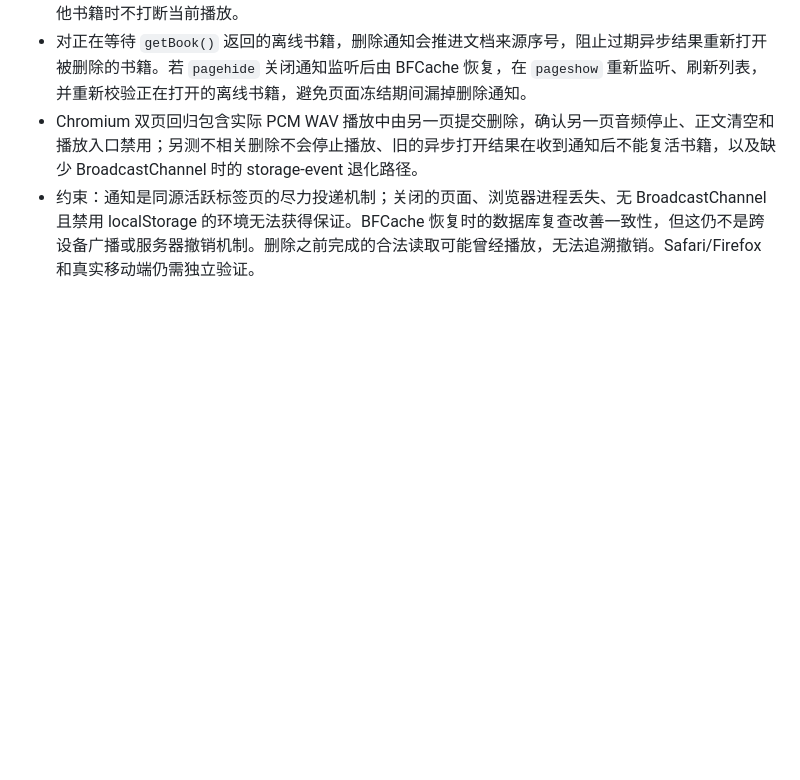
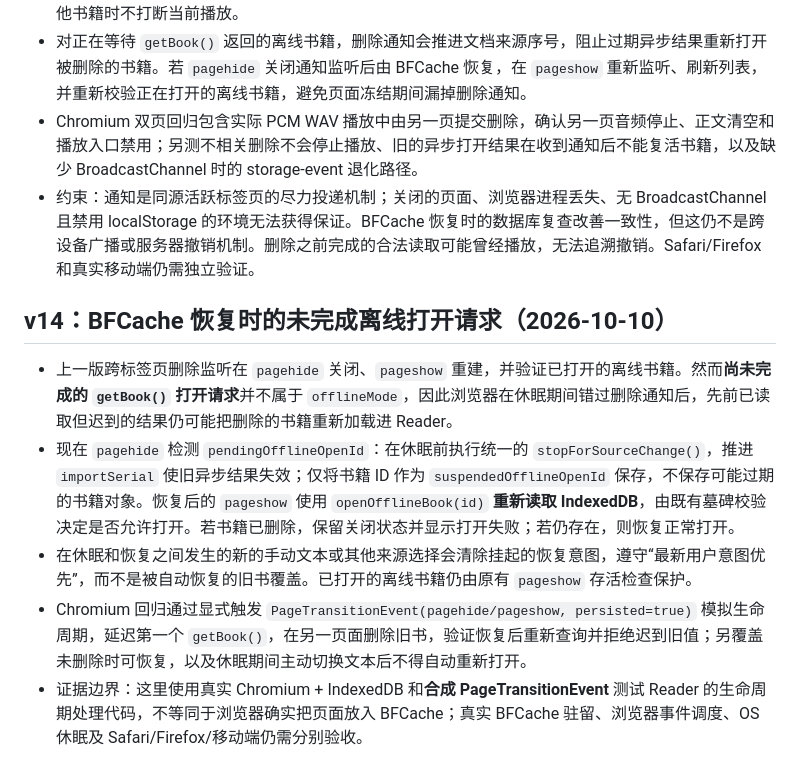
Before and after one commit to 11576865/Character-Voice-Reader, a Markdown page: docs/reader-state.md, the part around the change. Drawn GitHub-style; blank space fills up the shorter version.

Commit message:
docs(reader): cover pending offline source fencing across simulated BFCache transitions

```diff
--- a/docs/reader-state.md
+++ b/docs/reader-state.md
@@ -193,3 +193,11 @@ finished
 - 对正在等待 `getBook()` 返回的离线书籍，删除通知会推进文档来源序号，阻止过期异步结果重新打开被删除的书籍。若 `pagehide` 关闭通知监听后由 BFCache 恢复，在 `pageshow` 重新监听、刷新列表，并重新校验正在打开的离线书籍，避免页面冻结期间漏掉删除通知。
 - Chromium 双页回归包含实际 PCM WAV 播放中由另一页提交删除，确认另一页音频停止、正文清空和播放入口禁用；另测不相关删除不会停止播放、旧的异步打开结果在收到通知后不能复活书籍，以及缺少 BroadcastChannel 时的 storage-event 退化路径。
 - 约束：通知是同源活跃标签页的尽力投递机制；关闭的页面、浏览器进程丢失、无 BroadcastChannel 且禁用 localStorage 的环境无法获得保证。BFCache 恢复时的数据库复查改善一致性，但这仍不是跨设备广播或服务器撤销机制。删除之前完成的合法读取可能曾经播放，无法追溯撤销。Safari/Firefox 和真实移动端仍需独立验证。
+
+## v14：BFCache 恢复时的未完成离线打开请求（2026-10-10）
+
+- 上一版跨标签页删除监听在 `pagehide` 关闭、`pageshow` 重建，并验证已打开的离线书籍。然而**尚未完成的 `getBook()` 打开请求**并不属于 `offlineMode`，因此浏览器在休眠期间错过删除通知后，先前已读取但迟到的结果仍可能把删除的书籍重新加载进 Reader。
+- 现在 `pagehide` 检测 `pendingOfflineOpenId`：在休眠前执行统一的 `stopForSourceChange()`，推进 `importSerial` 使旧异步结果失效；仅将书籍 ID 作为 `suspendedOfflineOpenId` 保存，不保存可能过期的书籍对象。恢复后的 `pageshow` 使用 `openOfflineBook(id)` **重新读取 IndexedDB**，由既有墓碑校验决定是否允许打开。若书籍已删除，保留关闭状态并显示打开失败；若仍存在，则恢复正常打开。
+- 在休眠和恢复之间发生的新的手动文本或其他来源选择会清除挂起的恢复意图，遵守“最新用户意图优先”，而不是被自动恢复的旧书覆盖。已打开的离线书籍仍由原有 `pageshow` 存活检查保护。
+- Chromium 回归通过显式触发 `PageTransitionEvent(pagehide/pageshow, persisted=true)` 模拟生命周期，延迟第一个 `getBook()`，在另一页面删除旧书，验证恢复后重新查询并拒绝迟到旧值；另覆盖未删除时可恢复，以及休眠期间主动切换文本后不得自动重新打开。
+- 证据边界：这里使用真实 Chromium + IndexedDB 和**合成 PageTransitionEvent** 测试 Reader 的生命周期处理代码，不等同于浏览器确实把页面放入 BFCache；真实 BFCache 驻留、浏览器事件调度、OS 休眠及 Safari/Firefox/移动端仍需分别验收。
```
